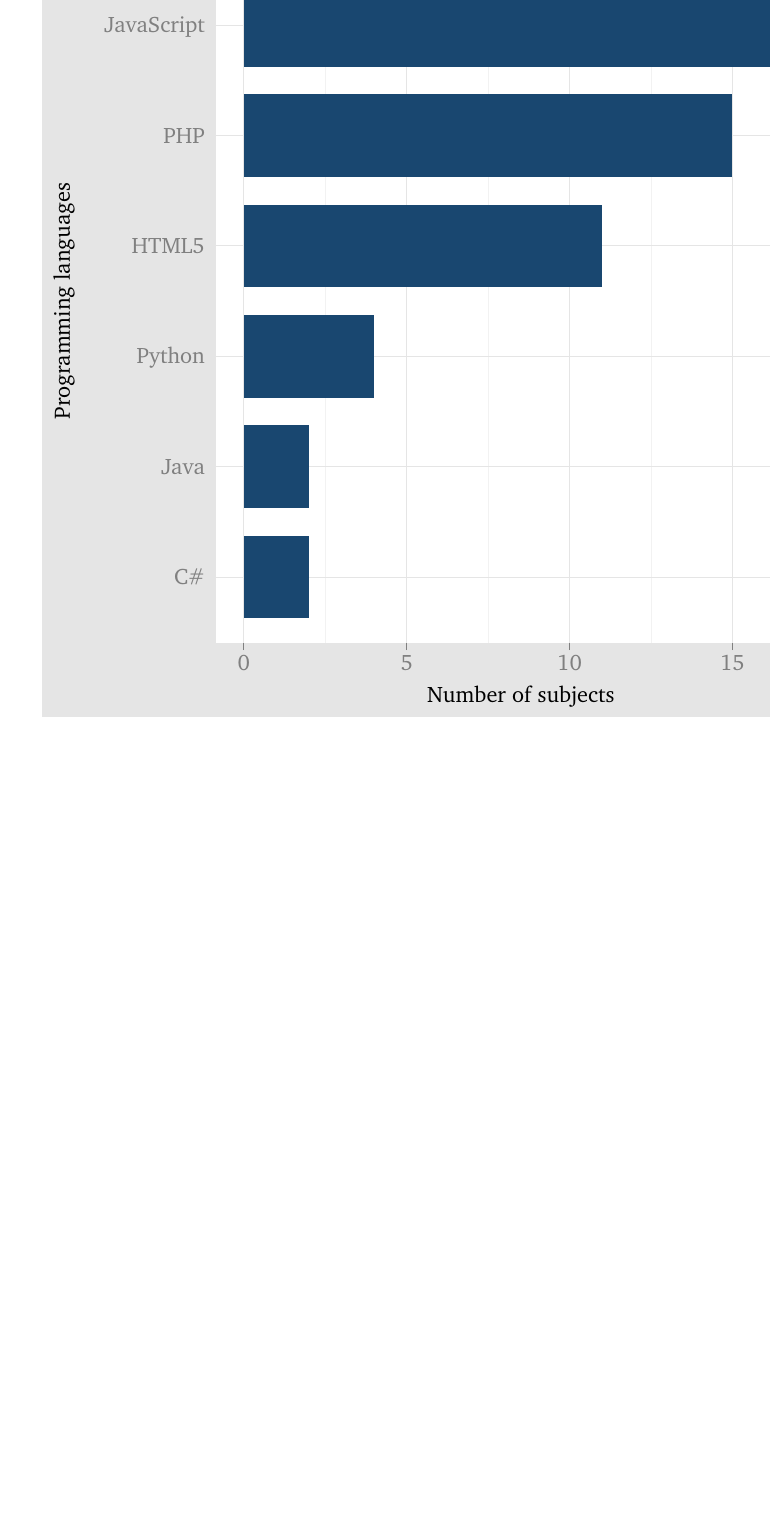
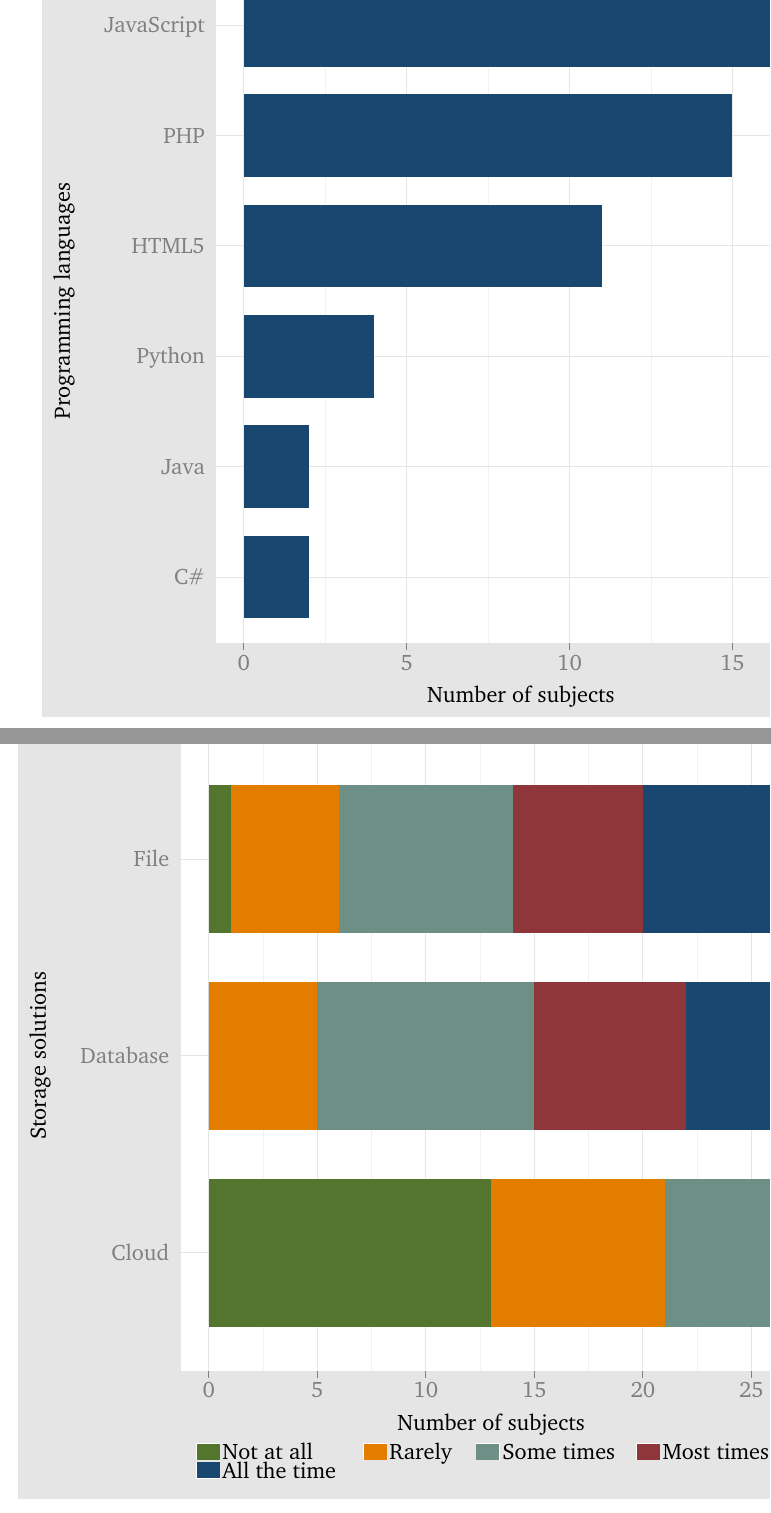
Before and after one commit to lightonphiri/code-r-example-plots, a LaTeX document (output/r-plot-samples.tex, which reads output/plot.sample.barplot.002.tex): part of page 1 of 3 before the commit and two parts of pages 1 and 2 of 5 after it, the two joined at a grey line, cut so that both start at the same text, the shorter picture padded with empty space. Compiled offline with pdfLaTeX; TikZ figures are drawn from their code, not taken from saved files.

Commit message:
Added new sample plots
Added a flipped barplot example
Added a boxplot example

```diff
--- /dev/null
+++ b/output/plot.sample.barplot.002.tex
@@ -0,0 +1,293 @@
+% Created by tikzDevice version 0.7.0 on 2015-01-08 14:52:20
+% !TEX encoding = UTF-8 Unicode
+\begin{tikzpicture}[x=1pt,y=1pt]
+\definecolor[named]{fillColor}{rgb}{1.00,1.00,1.00}
+\path[use as bounding box,fill=fillColor,fill opacity=0.00] (0,0) rectangle (505.89,505.89);
+\begin{scope}
+\path[clip] (  0.00,  0.00) rectangle (505.89,505.89);
+\definecolor[named]{drawColor}{rgb}{1.00,1.00,1.00}
+\definecolor[named]{fillColor}{rgb}{0.90,0.90,0.90}
+
+\path[draw=drawColor,line width= 0.6pt,line join=round,line cap=round,fill=fillColor] (  0.00,  0.00) rectangle (505.89,505.89);
+\end{scope}
+\begin{scope}
+\path[clip] (102.19, 80.70) rectangle (491.66,476.00);
+\definecolor[named]{fillColor}{rgb}{1.00,1.00,1.00}
+
+\path[fill=fillColor] (102.19, 80.70) rectangle (491.66,476.00);
+\definecolor[named]{drawColor}{rgb}{0.95,0.95,0.95}
+
+\path[draw=drawColor,line width= 0.3pt,line join=round] (153.94, 80.70) --
+	(153.94,476.00);
+
+\path[draw=drawColor,line width= 0.3pt,line join=round] (222.03, 80.70) --
+	(222.03,476.00);
+
+\path[draw=drawColor,line width= 0.3pt,line join=round] (290.12, 80.70) --
+	(290.12,476.00);
+
+\path[draw=drawColor,line width= 0.3pt,line join=round] (358.21, 80.70) --
+	(358.21,476.00);
+
+\path[draw=drawColor,line width= 0.3pt,line join=round] (426.30, 80.70) --
+	(426.30,476.00);
+\definecolor[named]{drawColor}{rgb}{0.90,0.90,0.90}
+
+\path[draw=drawColor,line width= 0.6pt,line join=round] (102.19,154.82) --
+	(491.66,154.82);
+
+\path[draw=drawColor,line width= 0.6pt,line join=round] (102.19,278.35) --
+	(491.66,278.35);
+
+\path[draw=drawColor,line width= 0.6pt,line join=round] (102.19,401.88) --
+	(491.66,401.88);
+
+\path[draw=drawColor,line width= 0.6pt,line join=round] (119.89, 80.70) --
+	(119.89,476.00);
+
+\path[draw=drawColor,line width= 0.6pt,line join=round] (187.98, 80.70) --
+	(187.98,476.00);
+
+\path[draw=drawColor,line width= 0.6pt,line join=round] (256.07, 80.70) --
+	(256.07,476.00);
+
+\path[draw=drawColor,line width= 0.6pt,line join=round] (324.16, 80.70) --
+	(324.16,476.00);
+
+\path[draw=drawColor,line width= 0.6pt,line join=round] (392.25, 80.70) --
+	(392.25,476.00);
+
+\path[draw=drawColor,line width= 0.6pt,line join=round] (460.34, 80.70) --
+	(460.34,476.00);
+\definecolor[named]{fillColor}{rgb}{0.33,0.46,0.18}
+
+\path[fill=fillColor] (119.89,108.49) rectangle (296.93,201.14);
+\definecolor[named]{fillColor}{rgb}{0.89,0.49,0.00}
+
+\path[fill=fillColor] (296.93,108.49) rectangle (405.87,201.14);
+\definecolor[named]{fillColor}{rgb}{0.43,0.56,0.52}
+
+\path[fill=fillColor] (405.87,108.49) rectangle (473.96,201.14);
+\definecolor[named]{fillColor}{rgb}{0.56,0.21,0.23}
+
+\path[fill=fillColor] (473.96,108.49) rectangle (473.96,201.14);
+\definecolor[named]{fillColor}{rgb}{0.10,0.28,0.44}
+
+\path[fill=fillColor] (473.96,108.49) rectangle (473.96,201.14);
+\definecolor[named]{fillColor}{rgb}{0.33,0.46,0.18}
+
+\path[fill=fillColor] (119.89,232.03) rectangle (119.89,324.67);
+\definecolor[named]{fillColor}{rgb}{0.89,0.49,0.00}
+
+\path[fill=fillColor] (119.89,232.03) rectangle (187.98,324.67);
+\definecolor[named]{fillColor}{rgb}{0.43,0.56,0.52}
+
+\path[fill=fillColor] (187.98,232.03) rectangle (324.16,324.67);
+\definecolor[named]{fillColor}{rgb}{0.56,0.21,0.23}
+
+\path[fill=fillColor] (324.16,232.03) rectangle (419.49,324.67);
+\definecolor[named]{fillColor}{rgb}{0.10,0.28,0.44}
+
+\path[fill=fillColor] (419.49,232.03) rectangle (473.96,324.67);
+\definecolor[named]{fillColor}{rgb}{0.33,0.46,0.18}
+
+\path[fill=fillColor] (119.89,355.56) rectangle (133.51,448.20);
+\definecolor[named]{fillColor}{rgb}{0.89,0.49,0.00}
+
+\path[fill=fillColor] (133.51,355.56) rectangle (201.60,448.20);
+\definecolor[named]{fillColor}{rgb}{0.43,0.56,0.52}
+
+\path[fill=fillColor] (201.60,355.56) rectangle (310.54,448.20);
+\definecolor[named]{fillColor}{rgb}{0.56,0.21,0.23}
+
+\path[fill=fillColor] (310.54,355.56) rectangle (392.25,448.20);
+\definecolor[named]{fillColor}{rgb}{0.10,0.28,0.44}
+
+\path[fill=fillColor] (392.25,355.56) rectangle (473.96,448.20);
+\end{scope}
+\begin{scope}
+\path[clip] (  0.00,  0.00) rectangle (505.89,505.89);
+\definecolor[named]{fillColor}{rgb}{0.80,0.80,0.80}
+
+\path[fill=fillColor] (102.19,476.00) rectangle (491.66,491.66);
+\definecolor[named]{drawColor}{rgb}{0.00,0.00,0.00}
+
+\node[text=drawColor,anchor=base,inner sep=0pt, outer sep=0pt, scale=  1.40] at (296.93,479.01) {Storage background};
+\end{scope}
+\begin{scope}
+\path[clip] (  0.00,  0.00) rectangle (505.89,505.89);
+\definecolor[named]{drawColor}{rgb}{0.50,0.50,0.50}
+
+\node[text=drawColor,anchor=base east,inner sep=0pt, outer sep=0pt, scale=  1.40] at ( 95.07,150.00) {Cloud};
+
+\node[text=drawColor,anchor=base east,inner sep=0pt, outer sep=0pt, scale=  1.40] at ( 95.07,273.53) {Database};
+
+\node[text=drawColor,anchor=base east,inner sep=0pt, outer sep=0pt, scale=  1.40] at ( 95.07,397.06) {File};
+\end{scope}
+\begin{scope}
+\path[clip] (  0.00,  0.00) rectangle (505.89,505.89);
+\definecolor[named]{drawColor}{rgb}{0.50,0.50,0.50}
+
+\path[draw=drawColor,line width= 0.6pt,line join=round] (119.89, 76.43) --
+	(119.89, 80.70);
+
+\path[draw=drawColor,line width= 0.6pt,line join=round] (187.98, 76.43) --
+	(187.98, 80.70);
+
+\path[draw=drawColor,line width= 0.6pt,line join=round] (256.07, 76.43) --
+	(256.07, 80.70);
+
+\path[draw=drawColor,line width= 0.6pt,line join=round] (324.16, 76.43) --
+	(324.16, 80.70);
+
+\path[draw=drawColor,line width= 0.6pt,line join=round] (392.25, 76.43) --
+	(392.25, 80.70);
+
+\path[draw=drawColor,line width= 0.6pt,line join=round] (460.34, 76.43) --
+	(460.34, 80.70);
+\end{scope}
+\begin{scope}
+\path[clip] (  0.00,  0.00) rectangle (505.89,505.89);
+\definecolor[named]{drawColor}{rgb}{0.50,0.50,0.50}
+
+\node[text=drawColor,anchor=base,inner sep=0pt, outer sep=0pt, scale=  1.40] at (119.89, 63.94) {0};
+
+\node[text=drawColor,anchor=base,inner sep=0pt, outer sep=0pt, scale=  1.40] at (187.98, 63.94) {5};
+
+\node[text=drawColor,anchor=base,inner sep=0pt, outer sep=0pt, scale=  1.40] at (256.07, 63.94) {10};
+
+\node[text=drawColor,anchor=base,inner sep=0pt, outer sep=0pt, scale=  1.40] at (324.16, 63.94) {15};
+
+\node[text=drawColor,anchor=base,inner sep=0pt, outer sep=0pt, scale=  1.40] at (392.25, 63.94) {20};
+
+\node[text=drawColor,anchor=base,inner sep=0pt, outer sep=0pt, scale=  1.40] at (460.34, 63.94) {25};
+\end{scope}
+\begin{scope}
+\path[clip] (  0.00,  0.00) rectangle (505.89,505.89);
+\definecolor[named]{drawColor}{rgb}{0.00,0.00,0.00}
+
+\node[text=drawColor,anchor=base,inner sep=0pt, outer sep=0pt, scale=  1.40] at (296.93, 43.46) {Number of subjects };
+\end{scope}
+\begin{scope}
+\path[clip] (  0.00,  0.00) rectangle (505.89,505.89);
+\definecolor[named]{drawColor}{rgb}{0.00,0.00,0.00}
+
+\node[text=drawColor,rotate= 90.00,anchor=base,inner sep=0pt, outer sep=0pt, scale=  1.40] at ( 17.70,278.35) { Storage solutions};
+\end{scope}
+\begin{scope}
+\path[clip] (  0.00,  0.00) rectangle (505.89,505.89);
+\definecolor[named]{fillColor}{rgb}{0.90,0.90,0.90}
+
+\path[fill=fillColor] (104.34,  9.15) rectangle (489.51, 39.41);
+\end{scope}
+\begin{scope}
+\path[clip] (  0.00,  0.00) rectangle (505.89,505.89);
+\definecolor[named]{drawColor}{rgb}{1.00,1.00,1.00}
+\definecolor[named]{fillColor}{rgb}{1.00,1.00,1.00}
+
+\path[draw=drawColor,line width= 0.6pt,line join=round,line cap=round,fill=fillColor] (112.22, 25.19) rectangle (126.67, 35.14);
+\end{scope}
+\begin{scope}
+\path[clip] (  0.00,  0.00) rectangle (505.89,505.89);
+\definecolor[named]{fillColor}{rgb}{0.33,0.46,0.18}
+
+\path[fill=fillColor] (112.22, 25.19) rectangle (126.67, 35.14);
+
+\path[] (112.22, 25.19) --
+	(126.67, 35.14);
+\end{scope}
+\begin{scope}
+\path[clip] (  0.00,  0.00) rectangle (505.89,505.89);
+\definecolor[named]{drawColor}{rgb}{1.00,1.00,1.00}
+\definecolor[named]{fillColor}{rgb}{1.00,1.00,1.00}
+
+\path[draw=drawColor,line width= 0.6pt,line join=round,line cap=round,fill=fillColor] (216.99, 25.19) rectangle (231.44, 35.14);
+\end{scope}
+\begin{scope}
+\path[clip] (  0.00,  0.00) rectangle (505.89,505.89);
+\definecolor[named]{fillColor}{rgb}{0.89,0.49,0.00}
+
+\path[fill=fillColor] (216.99, 25.19) rectangle (231.44, 35.14);
+
+\path[] (216.99, 25.19) --
+	(231.44, 35.14);
+\end{scope}
+\begin{scope}
+\path[clip] (  0.00,  0.00) rectangle (505.89,505.89);
+\definecolor[named]{drawColor}{rgb}{1.00,1.00,1.00}
+\definecolor[named]{fillColor}{rgb}{1.00,1.00,1.00}
+
+\path[draw=drawColor,line width= 0.6pt,line join=round,line cap=round,fill=fillColor] (287.78, 25.19) rectangle (302.23, 35.14);
+\end{scope}
+\begin{scope}
+\path[clip] (  0.00,  0.00) rectangle (505.89,505.89);
+\definecolor[named]{fillColor}{rgb}{0.43,0.56,0.52}
+
+\path[fill=fillColor] (287.78, 25.19) rectangle (302.23, 35.14);
+
+\path[] (287.78, 25.19) --
+	(302.23, 35.14);
+\end{scope}
+\begin{scope}
+\path[clip] (  0.00,  0.00) rectangle (505.89,505.89);
+\definecolor[named]{drawColor}{rgb}{1.00,1.00,1.00}
+\definecolor[named]{fillColor}{rgb}{1.00,1.00,1.00}
+
+\path[draw=drawColor,line width= 0.6pt,line join=round,line cap=round,fill=fillColor] (388.35, 25.19) rectangle (402.80, 35.14);
+\end{scope}
+\begin{scope}
+\path[clip] (  0.00,  0.00) rectangle (505.89,505.89);
+\definecolor[named]{fillColor}{rgb}{0.56,0.21,0.23}
+
+\path[fill=fillColor] (388.35, 25.19) rectangle (402.80, 35.14);
+
+\path[] (388.35, 25.19) --
+	(402.80, 35.14);
+\end{scope}
+\begin{scope}
+\path[clip] (  0.00,  0.00) rectangle (505.89,505.89);
+\definecolor[named]{drawColor}{rgb}{1.00,1.00,1.00}
+\definecolor[named]{fillColor}{rgb}{1.00,1.00,1.00}
+
+\path[draw=drawColor,line width= 0.6pt,line join=round,line cap=round,fill=fillColor] (112.22, 13.42) rectangle (126.67, 23.38);
+\end{scope}
+\begin{scope}
+\path[clip] (  0.00,  0.00) rectangle (505.89,505.89);
+\definecolor[named]{fillColor}{rgb}{0.10,0.28,0.44}
+
+\path[fill=fillColor] (112.22, 13.42) rectangle (126.67, 23.38);
+
+\path[] (112.22, 13.42) --
+	(126.67, 23.38);
+\end{scope}
+\begin{scope}
+\path[clip] (  0.00,  0.00) rectangle (505.89,505.89);
+\definecolor[named]{drawColor}{rgb}{0.00,0.00,0.00}
+
+\node[text=drawColor,anchor=base west,inner sep=0pt, outer sep=0pt, scale=  1.40] at (128.48, 25.34) {Not at all $\;\;$};
+\end{scope}
+\begin{scope}
+\path[clip] (  0.00,  0.00) rectangle (505.89,505.89);
+\definecolor[named]{drawColor}{rgb}{0.00,0.00,0.00}
+
+\node[text=drawColor,anchor=base west,inner sep=0pt, outer sep=0pt, scale=  1.40] at (233.25, 25.34) {Rarely $\;\;$};
+\end{scope}
+\begin{scope}
+\path[clip] (  0.00,  0.00) rectangle (505.89,505.89);
+\definecolor[named]{drawColor}{rgb}{0.00,0.00,0.00}
+
+\node[text=drawColor,anchor=base west,inner sep=0pt, outer sep=0pt, scale=  1.40] at (304.04, 25.34) {Some times $\;\;$};
+\end{scope}
+\begin{scope}
+\path[clip] (  0.00,  0.00) rectangle (505.89,505.89);
+\definecolor[named]{drawColor}{rgb}{0.00,0.00,0.00}
+
+\node[text=drawColor,anchor=base west,inner sep=0pt, outer sep=0pt, scale=  1.40] at (404.61, 25.34) {Most times $\;\;$};
+\end{scope}
+\begin{scope}
+\path[clip] (  0.00,  0.00) rectangle (505.89,505.89);
+\definecolor[named]{drawColor}{rgb}{0.00,0.00,0.00}
+
+\node[text=drawColor,anchor=base west,inner sep=0pt, outer sep=0pt, scale=  1.40] at (128.48, 13.58) {All the time $\;\;$};
+\end{scope}
+\end{tikzpicture}
```
Also changed, not shown: data/plot.sample.barplot.002.dat (added, +16 -0 lines), data/plot.sample.boxplot.001.dat (added, +79 -0 lines), output/plot.sample.barplot.001.tex (+1 -1 lines), output/plot.sample.boxplot.001.tex (added, +150 -0 lines), output/plot.sample.kiviat.coord_polar.001.tex (+1 -1 lines), output/plot.sample.multiplots.gridExtra.001.tex (+1 -1 lines), output/r-plot-samples.tex (+3 -1 lines), output/plot.sample.barplot.002.eps (added), output/plot.sample.boxplot.001.eps, output/plot.sample.kiviat.coord_polar.001.eps, output/plot.sample.multiplots.gridExtra.001.eps, plots/plot.sample.barplot.002.tex (added), plots/plot.sample.boxplot.001.tex (added), 6 other files.
